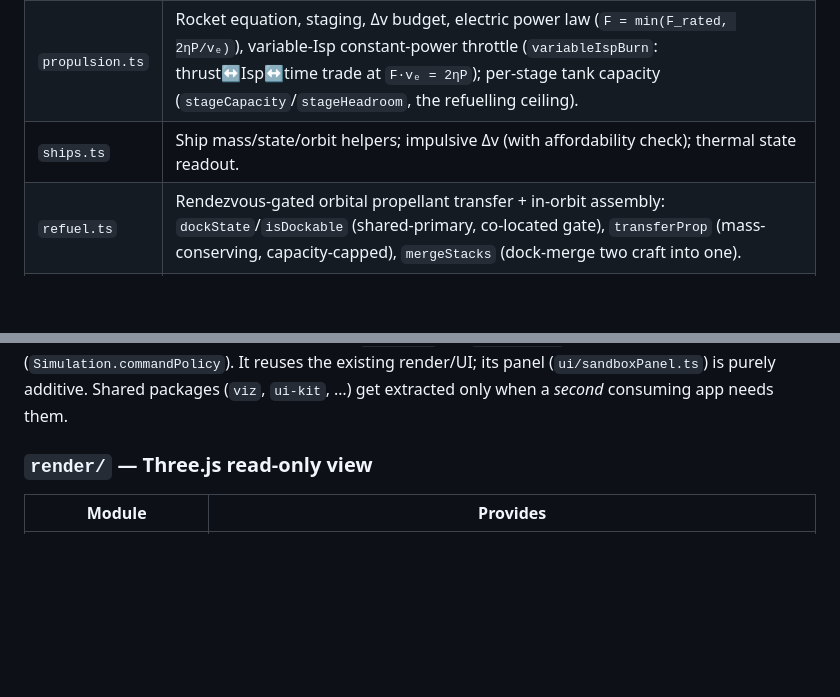
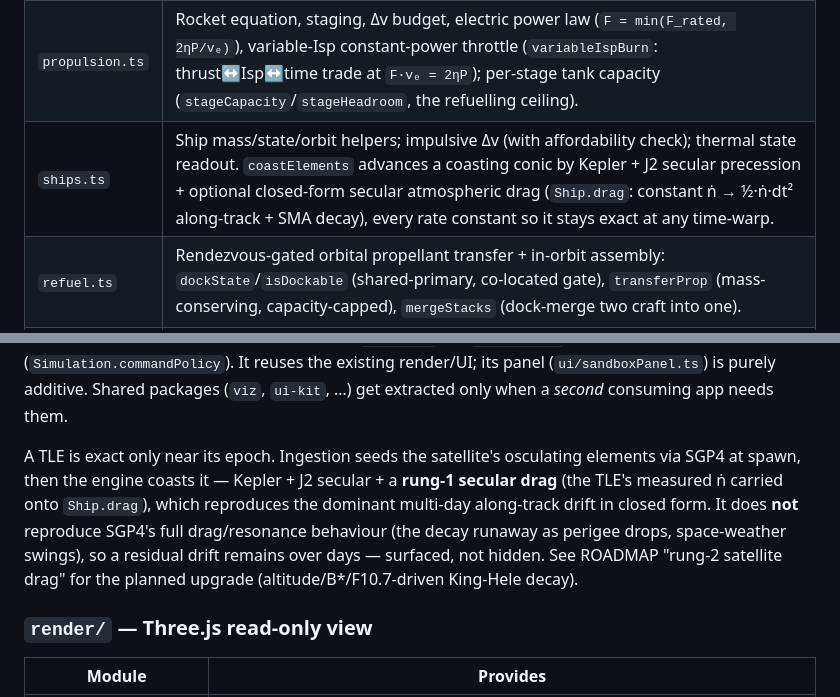
Before and after one commit to Wickemu/light-lag, a Markdown page: ARCHITECTURE.md, 2 parts joined by grey strips. GitHub-like rendering; blank space fills up the shorter version.

```diff
--- a/ARCHITECTURE.md
+++ b/ARCHITECTURE.md
@@ -69,7 +69,7 @@ under a namespace for the `import { orbit, sim } from "@lightlag/engine"` form.
 | `ephemeris.ts` | Analytic body state (position, velocity) at any `t`. |
 | `orbit.ts` | vis-viva, apsides, periods, maneuver frame, SOI radius, Oberth burn, J2 secular precession rates, sun-synchronous inclination. |
 | `propulsion.ts` | Rocket equation, staging, Δv budget, electric power law (`F = min(F_rated, 2ηP/vₑ)`), variable-Isp constant-power throttle (`variableIspBurn`: thrust↔Isp↔time trade at `F·vₑ = 2ηP`); per-stage tank capacity (`stageCapacity`/`stageHeadroom`, the refuelling ceiling). |
-| `ships.ts` | Ship mass/state/orbit helpers; impulsive Δv (with affordability check); thermal state readout. |
+| `ships.ts` | Ship mass/state/orbit helpers; impulsive Δv (with affordability check); thermal state readout. `coastElements` advances a coasting conic by Kepler + J2 secular precession + optional closed-form secular atmospheric drag (`Ship.drag`: constant ṅ → ½·ṅ·dt² along-track + SMA decay), every rate constant so it stays exact at any time-warp. |
 | `refuel.ts` | Rendezvous-gated orbital propellant transfer + in-orbit assembly: `dockState`/`isDockable` (shared-primary, co-located gate), `transferProp` (mass-conserving, capacity-capped), `mergeStacks` (dock-merge two craft into one). |
 | `surface.ts` | Landing/takeoff Δv budgets: calibrated gravity-turn ascent through real exponential atmospheres, aerobraking fraction on descent. |
 | `forces.ts` | Read-only force/momentum breakdown for the overlay: dominant gravitational pull, secondary tidal perturbation, and primary-relative velocity for a body or ship (`bodyForceBreakdown`, `shipForceBreakdown`). |
@@ -130,6 +130,15 @@ deterministic engine (`replay.ts`, on `scenario.ts`), and **informative light-la
 (`Simulation.commandPolicy`). It reuses the existing render/UI; its panel
 (`ui/sandboxPanel.ts`) is purely additive. Shared packages (`viz`, `ui-kit`, …) get
 extracted only when a *second* consuming app needs them.
+
+A TLE is exact only near its epoch. Ingestion seeds the satellite's osculating
+elements via SGP4 at spawn, then the engine coasts it — Kepler + J2 secular + a
+**rung-1 secular drag** (the TLE's measured ṅ carried onto `Ship.drag`), which
+reproduces the dominant multi-day along-track drift in closed form. It does **not**
+reproduce SGP4's full drag/resonance behaviour (the decay runaway as perigee drops,
+space-weather swings), so a residual drift remains over days — surfaced, not hidden.
+See ROADMAP "rung-2 satellite drag" for the planned upgrade (altitude/B*/F10.7-driven
+King-Hele decay).
 
 ### `render/` — Three.js read-only view
 
```
Also changed, not shown: ROADMAP.md (+18 -0 lines), packages/engine/README.md (+3 -1 lines).
